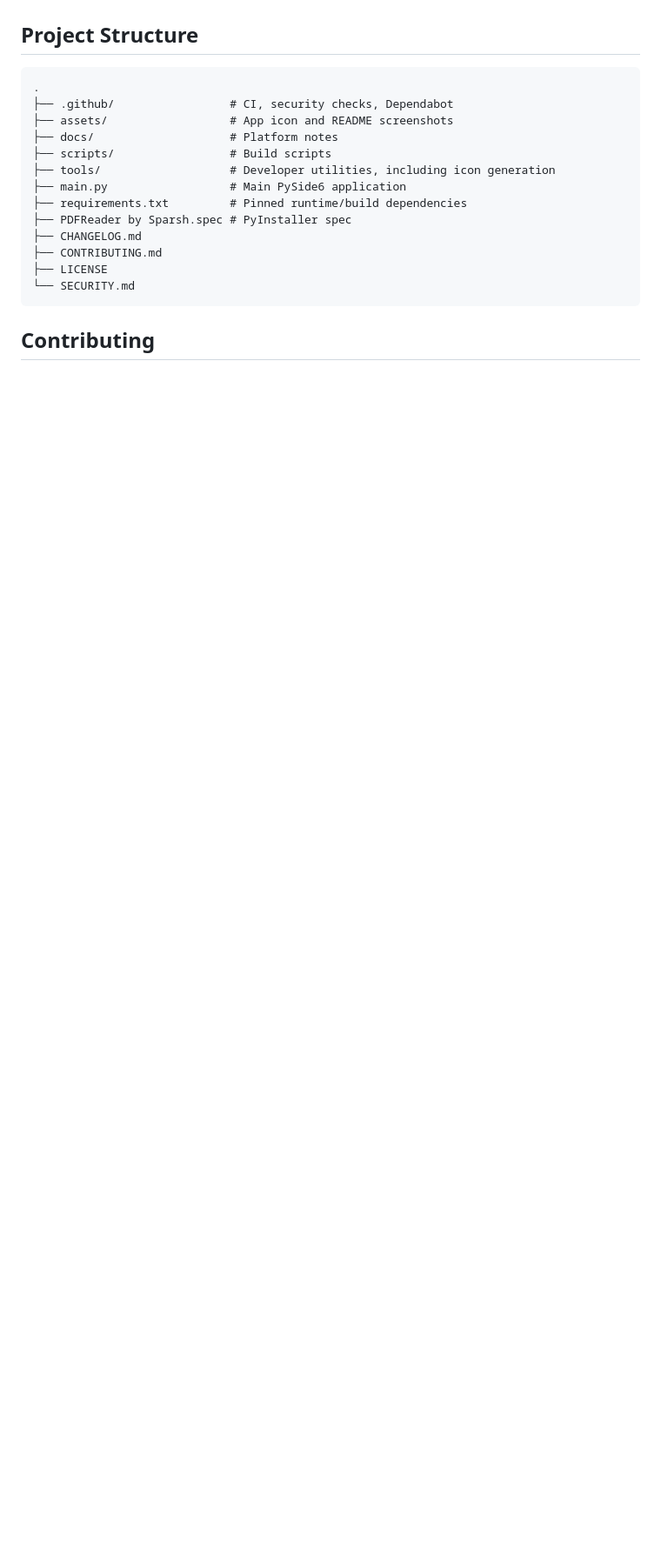
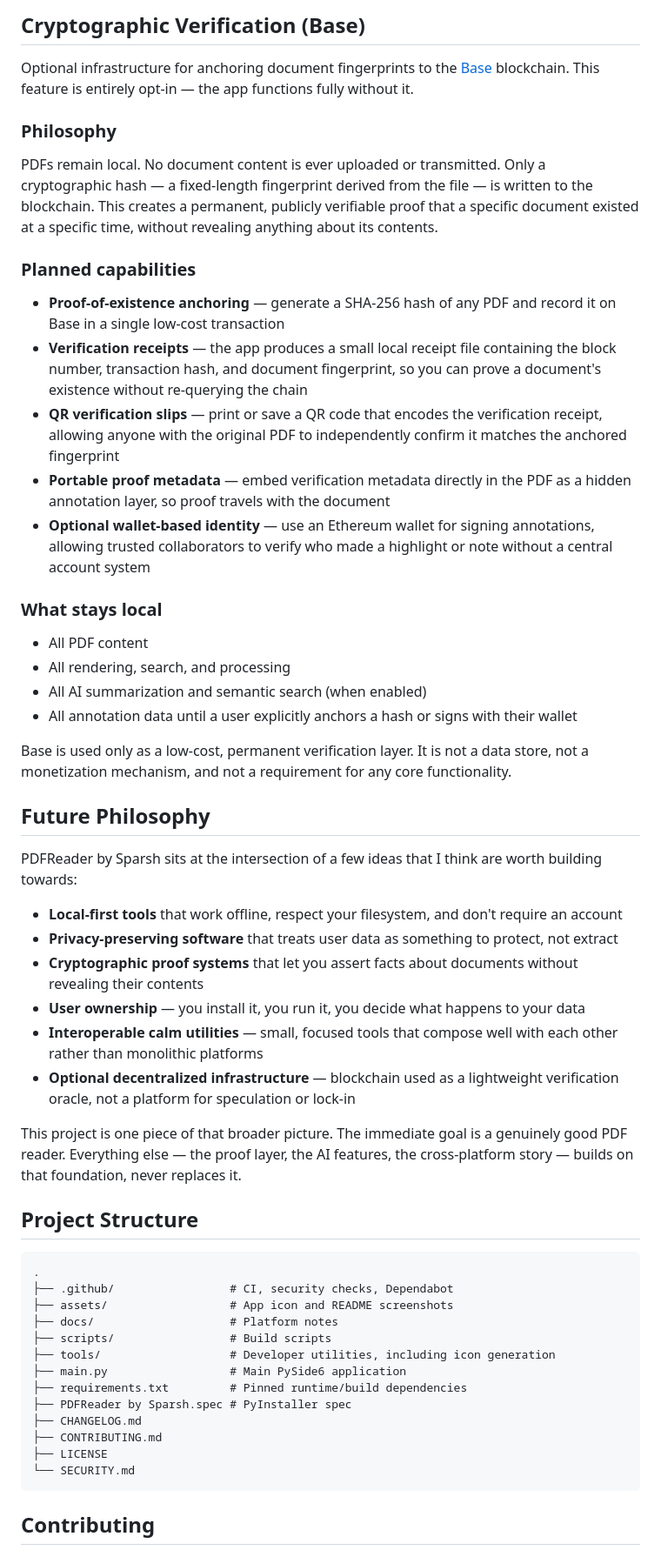
Before and after one commit to sparshsam/openreader, a Markdown page: README.md, the part around one of its changes. Shown at 87% size. GitHub-like rendering; blank space fills up the shorter version.

```diff
--- a/README.md
+++ b/README.md
@@ -178,3 +207,40 @@ For scanned/image-only PDFs, the app attempts OCR through PyMuPDF's Tesseract in
+## Cryptographic Verification (Base)
+
+Optional infrastructure for anchoring document fingerprints to the [Base](https://base.org) blockchain. This feature is entirely opt-in — the app functions fully without it.
+
+### Philosophy
+
+PDFs remain local. No document content is ever uploaded or transmitted. Only a cryptographic hash — a fixed-length fingerprint derived from the file — is written to the blockchain. This creates a permanent, publicly verifiable proof that a specific document existed at a specific time, without revealing anything about its contents.
+
+### Planned capabilities
+
+- **Proof-of-existence anchoring** — generate a SHA-256 hash of any PDF and record it on Base in a single low-cost transaction
+- **Verification receipts** — the app produces a small local receipt file containing the block number, transaction hash, and document fingerprint, so you can prove a document's existence without re-querying the chain
+- **QR verification slips** — print or save a QR code that encodes the verification receipt, allowing anyone with the original PDF to independently confirm it matches the anchored fingerprint
+- **Portable proof metadata** — embed verification metadata directly in the PDF as a hidden annotation layer, so proof travels with the document
+- **Optional wallet-based identity** — use an Ethereum wallet for signing annotations, allowing trusted collaborators to verify who made a highlight or note without a central account system
+
+### What stays local
+
+- All PDF content
+- All rendering, search, and processing
+- All AI summarization and semantic search (when enabled)
+- All annotation data until a user explicitly anchors a hash or signs with their wallet
+
+Base is used only as a low-cost, permanent verification layer. It is not a data store, not a monetization mechanism, and not a requirement for any core functionality.
+
+## Future Philosophy
+
+PDFReader by Sparsh sits at the intersection of a few ideas that I think are worth building towards:
+
+- **Local-first tools** that work offline, respect your filesystem, and don't require an account
+- **Privacy-preserving software** that treats user data as something to protect, not extract
+- **Cryptographic proof systems** that let you assert facts about documents without revealing their contents
+- **User ownership** — you install it, you run it, you decide what happens to your data
+- **Interoperable calm utilities** — small, focused tools that compose well with each other rather than monolithic platforms
+- **Optional decentralized infrastructure** — blockchain used as a lightweight verification oracle, not a platform for speculation or lock-in
+
+This project is one piece of that broader picture. The immediate goal is a genuinely good PDF reader. Everything else — the proof layer, the AI features, the cross-platform story — builds on that foundation, never replaces it.
 
 ## Project Structure
 
```
Also changed, not shown: other parts of README.md (+38 -9 lines).
